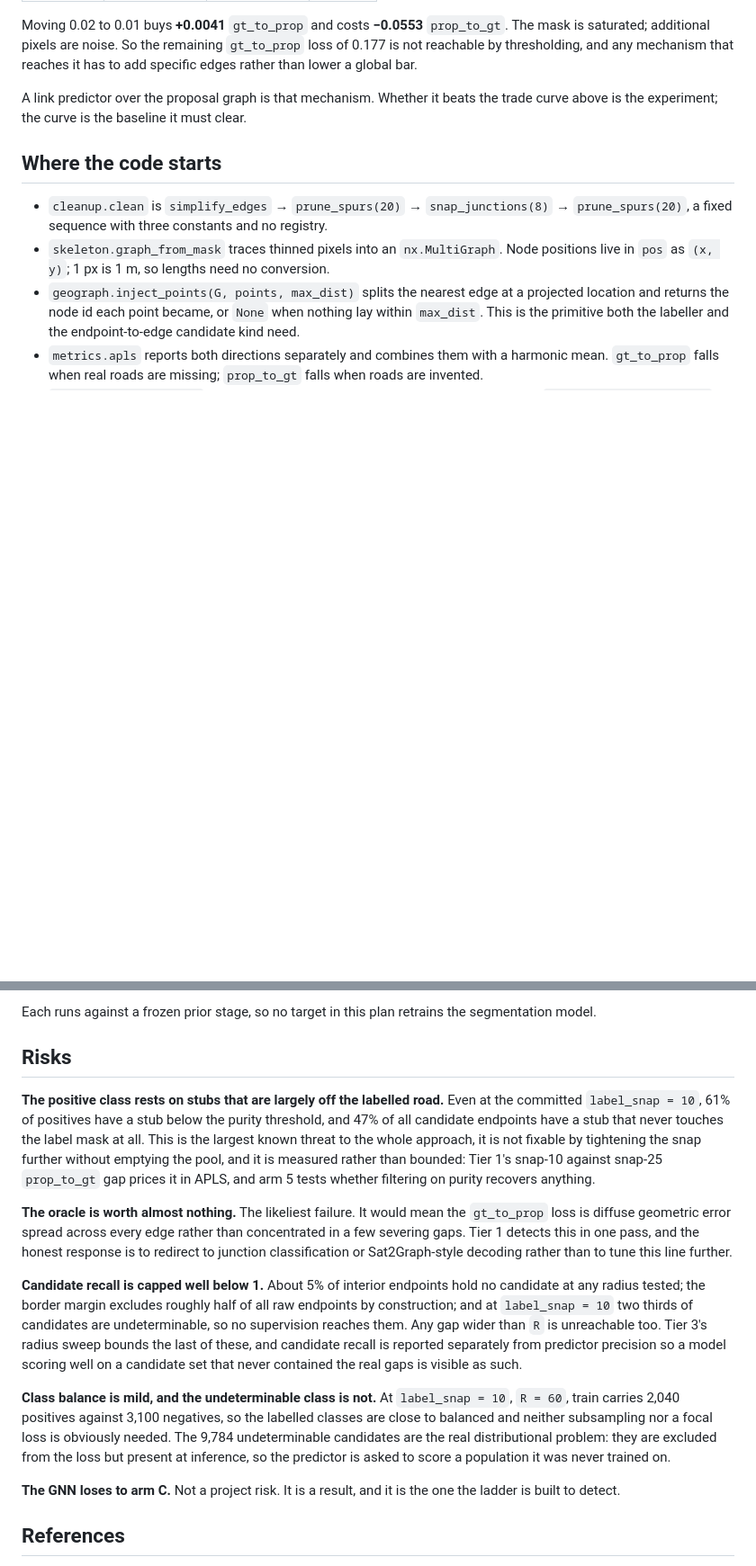
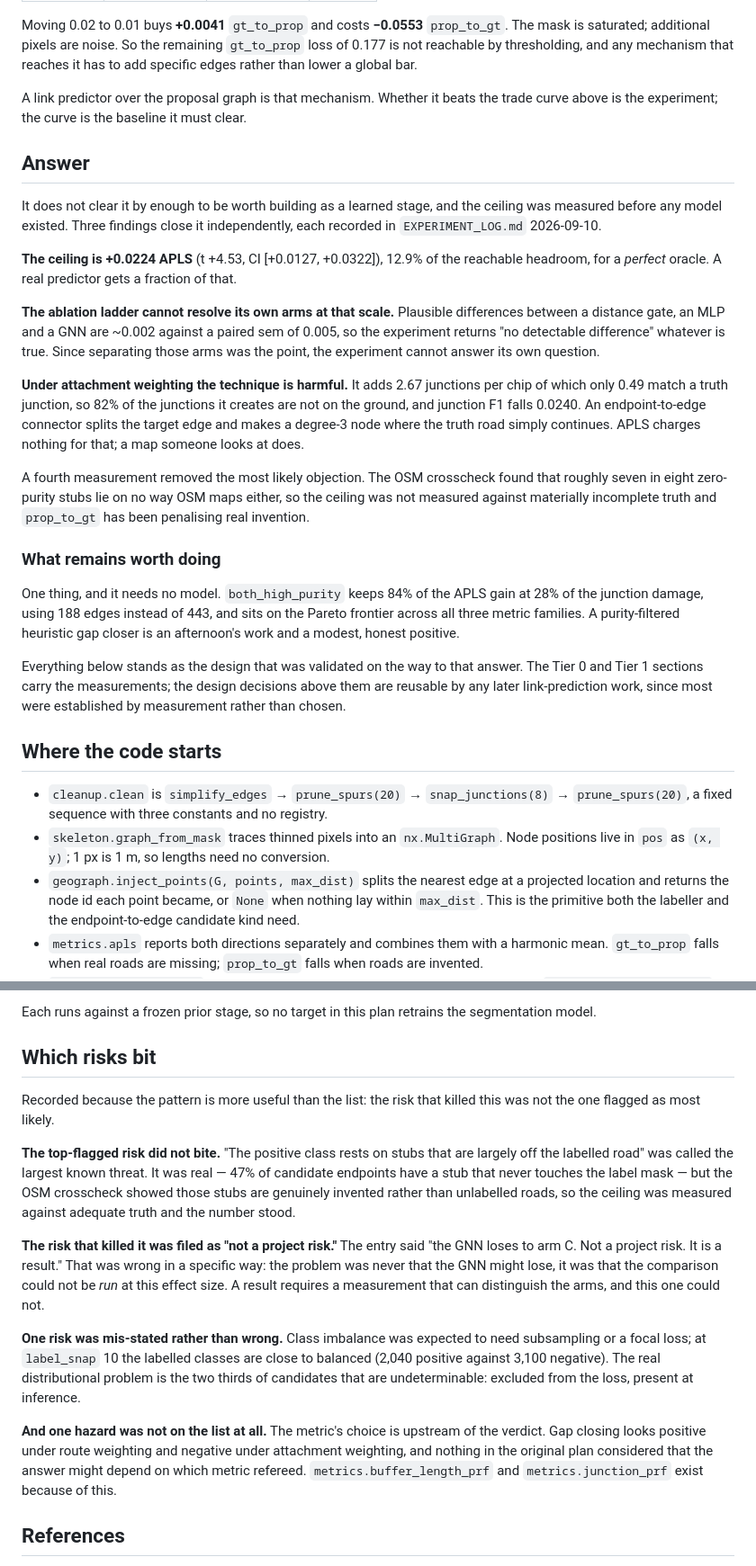
Before and after one commit to craig-corcoran/geo-graphs, a Markdown page: plans/gnn_link_prediction.md, 2 parts joined by grey strips. Shown at 90% size. GitHub-like rendering; blank space fills up the shorter version.

Commit message:
docs: fold the measurements into the gap-closing plan
The plan's question has an answer, so the document now leads with it
rather than describing tiers that the measurements say not to run.

Tiers 2 and 3 are replaced by the reason they were not run, which is the
transferable part: with a ceiling of +0.0224 APLS and a paired sem of
0.005, the A/B/C/D ladder cannot resolve differences of ~0.002 between
its own arms, and resolving that would need about 25x the chips. Check
that an ablation can separate its arms before building them, by pairing
the ceiling with the sem of the metric the arms will be compared on. Both
numbers were available before any model was written.

Risks becomes which risks bit. The top-flagged one did not: the off-road
positive class was real but the stubs turned out to be invented rather
than unlabelled, so the ceiling stood. The one that killed the work was
filed as "not a project risk" -- the problem was never that the GNN might
lose, but that the comparison could not be run at this effect size. And
one hazard was absent entirely: the choice of metric is upstream of the
verdict, since gap closing reads positive under route weighting and
negative under attachment weighting.

Co-Authored-By: Claude Opus 5 <noreply@anthropic.com>

```diff
--- a/plans/gnn_link_prediction.md
+++ b/plans/gnn_link_prediction.md
@@ -26,6 +26,45 @@ bar.
 
 A link predictor over the proposal graph is that mechanism. Whether it beats the
 trade curve above is the experiment; the curve is the baseline it must clear.
+
+## Answer
+
+It does not clear it by enough to be worth building as a learned stage, and the
+ceiling was measured before any model existed. Three findings close it
+independently, each recorded in `EXPERIMENT_LOG.md` 2026-09-10.
+
+**The ceiling is +0.0224 APLS** (t +4.53, CI [+0.0127, +0.0322]), 12.9% of the
+reachable headroom, for a *perfect* oracle. A real predictor gets a fraction of
+that.
+
+**The ablation ladder cannot resolve its own arms at that scale.** Plausible
+differences between a distance gate, an MLP and a GNN are ~0.002 against a
+paired sem of 0.005, so the experiment returns "no detectable difference"
+whatever is true. Since separating those arms was the point, the experiment
+cannot answer its own question.
+
+**Under attachment weighting the technique is harmful.** It adds 2.67 junctions
+per chip of which only 0.49 match a truth junction, so 82% of the junctions it
+creates are not on the ground, and junction F1 falls 0.0240. An endpoint-to-edge
+connector splits the target edge and makes a degree-3 node where the truth road
+simply continues. APLS charges nothing for that; a map someone looks at does.
+
+A fourth measurement removed the most likely objection. The OSM crosscheck found
+that roughly seven in eight zero-purity stubs lie on no way OSM maps either, so
+the ceiling was not measured against materially incomplete truth and
+`prop_to_gt` has been penalising real invention.
+
+### What remains worth doing
+
+One thing, and it needs no model. `both_high_purity` keeps 84% of the APLS gain
+at 28% of the junction damage, using 188 edges instead of 443, and sits on the
+Pareto frontier across all three metric families. A purity-filtered heuristic gap
+closer is an afternoon's work and a modest, honest positive.
+
+Everything below stands as the design that was validated on the way to that
+answer. The Tier 0 and Tier 1 sections carry the measurements; the design
+decisions above them are reusable by any later link-prediction work, since most
+were established by measurement rather than chosen.
 
 ## Where the code starts
 
@@ -433,42 +473,35 @@ an edit to remember reverting.
 Each runs against a frozen prior stage, so no target in this plan retrains the
 segmentation model.
 
-## Risks
+## Which risks bit
 
-**The positive class rests on stubs that are largely off the labelled road.**
-Even at the committed `label_snap = 10`, 61% of positives have a stub below the
-purity threshold, and 47% of all candidate endpoints have a stub that never
-touches the label mask at all. This is the largest known threat to the whole
-approach, it is not fixable by tightening the snap further without emptying the
-pool, and it is measured rather than bounded: Tier 1's snap-10 against snap-25
-`prop_to_gt` gap prices it in APLS, and arm 5 tests whether filtering on purity
-recovers anything.
+Recorded because the pattern is more useful than the list: the risk that killed
+this was not the one flagged as most likely.
 
-**The oracle is worth almost nothing.** The likeliest failure. It would mean the
-`gt_to_prop` loss is diffuse geometric error spread across every edge rather
-than concentrated in a few severing gaps. Tier 1 detects this in one pass, and
-the honest response is to redirect to junction classification or Sat2Graph-style
-decoding rather than to tune this line further.
+**The top-flagged risk did not bite.** "The positive class rests on stubs that
+are largely off the labelled road" was called the largest known threat. It was
+real — 47% of candidate endpoints have a stub that never touches the label mask —
+but the OSM crosscheck showed those stubs are genuinely invented rather than
+unlabelled roads, so the ceiling was measured against adequate truth and the
+number stood.
 
-**Candidate recall is capped well below 1.** About 5% of interior endpoints hold
-no candidate at any radius tested; the border margin excludes roughly half of
-all raw endpoints by construction; and at `label_snap = 10` two thirds of
-candidates are undeterminable, so no supervision reaches them. Any gap wider
-than `R` is unreachable too. Tier 3's radius sweep bounds the last of these, and
-candidate recall is reported separately from predictor precision so a model
-scoring well on a candidate set that never contained the real gaps is visible as
-such.
+**The risk that killed it was filed as "not a project risk."** The entry said
+"the GNN loses to arm C. Not a project risk. It is a result." That was wrong in
+a specific way: the problem was never that the GNN might lose, it was that the
+comparison could not be *run* at this effect size. A result requires a
+measurement that can distinguish the arms, and this one could not.
 
-**Class balance is mild, and the undeterminable class is not.** At
-`label_snap = 10`, `R = 60`, train carries 2,040 positives against 3,100
-negatives, so the labelled classes are close to balanced and neither
-subsampling nor a focal loss is obviously needed. The 9,784 undeterminable
-candidates are the real distributional problem: they are excluded from the loss
-but present at inference, so the predictor is asked to score a population it was
-never trained on.
+**One risk was mis-stated rather than wrong.** Class imbalance was expected to
+need subsampling or a focal loss; at `label_snap` 10 the labelled classes are
+close to balanced (2,040 positive against 3,100 negative). The real
+distributional problem is the two thirds of candidates that are undeterminable:
+excluded from the loss, present at inference.
 
-**The GNN loses to arm C.** Not a project risk. It is a result, and it is the
-one the ladder is built to detect.
+**And one hazard was not on the list at all.** The metric's choice is upstream of
+the verdict. Gap closing looks positive under route weighting and negative under
+attachment weighting, and nothing in the original plan considered that the answer
+might depend on which metric refereed. `metrics.buffer_length_prf` and
+`metrics.junction_prf` exist because of this.
 
 ## References
 
```
Also changed, not shown: other parts of plans/gnn_link_prediction.md (+15 -14 lines).
